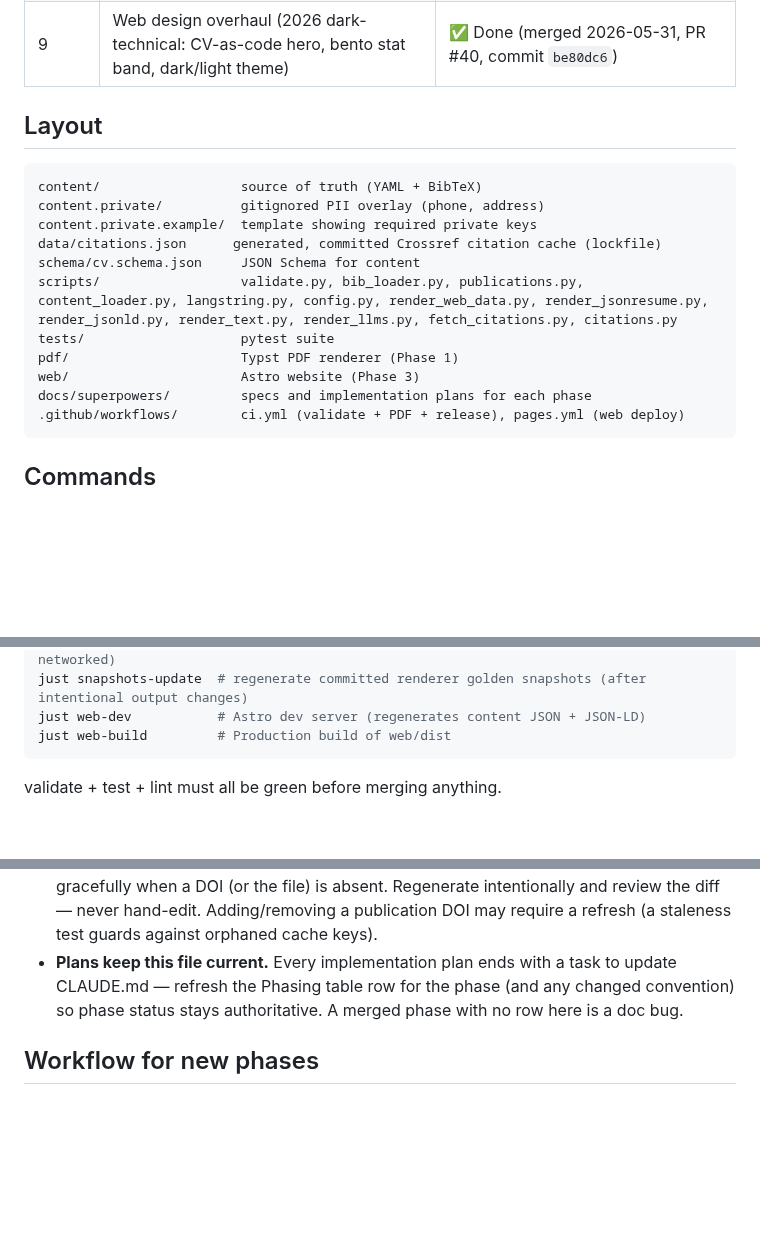
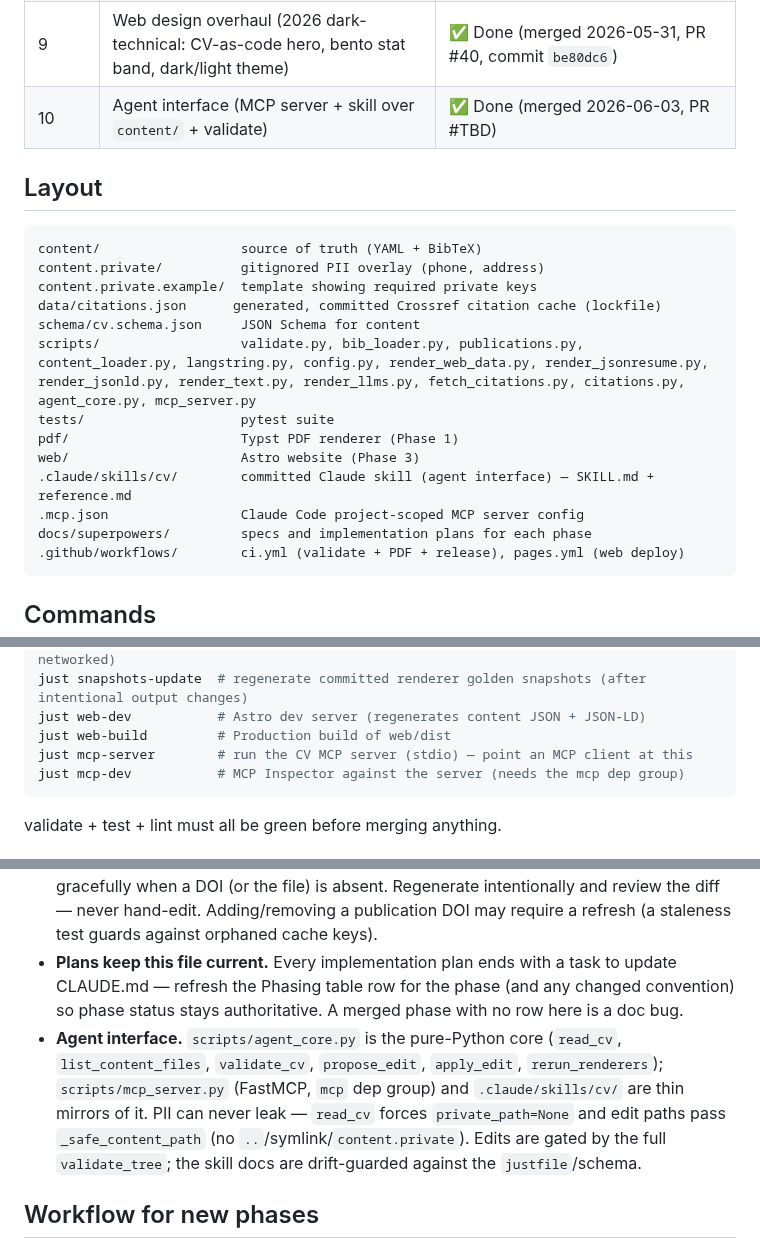
Before and after one commit to Jin-HoMLee/jin-ho-lee-cv, a Markdown page: CLAUDE.md, 3 parts joined by grey strips. Rendered like a GitHub page; blank space fills up the shorter version.

Commit message:
docs: record agent interface (Phase 10) in CLAUDE.md (#48)

````diff
--- a/CLAUDE.md
+++ b/CLAUDE.md
@@ -29,6 +29,7 @@ Ten phases (0–9), sequential. Each produces a usable artifact and gets its own
 | 8b | Targeted CV variants (comp-bio · ds-ml from one source) | ✅ Done (merged 2026-05-30, PR #38, commit `b9f6895`) |
 | 8c | Web target switcher (client-side variant positioning) | ✅ Done (merged 2026-05-31, PR #39, commit `6ced593`) |
 | 9 | Web design overhaul (2026 dark-technical: CV-as-code hero, bento stat band, dark/light theme) | ✅ Done (merged 2026-05-31, PR #40, commit `be80dc6`) |
+| 10 | Agent interface (MCP server + skill over `content/` + validate) | ✅ Done (merged 2026-06-03, PR #TBD) |
 
 ## Layout
 
@@ -38,10 +39,12 @@ content.private/          gitignored PII overlay (phone, address)
 content.private.example/  template showing required private keys
 data/citations.json      generated, committed Crossref citation cache (lockfile)
 schema/cv.schema.json     JSON Schema for content
-scripts/                  validate.py, bib_loader.py, publications.py, content_loader.py, langstring.py, config.py, render_web_data.py, render_jsonresume.py, render_jsonld.py, render_text.py, render_llms.py, fetch_citations.py, citations.py
+scripts/                  validate.py, bib_loader.py, publications.py, content_loader.py, langstring.py, config.py, render_web_data.py, render_jsonresume.py, render_jsonld.py, render_text.py, render_llms.py, fetch_citations.py, citations.py, agent_core.py, mcp_server.py
 tests/                    pytest suite
 pdf/                      Typst PDF renderer (Phase 1)
 web/                      Astro website (Phase 3)
+.claude/skills/cv/        committed Claude skill (agent interface) — SKILL.md + reference.md
+.mcp.json                 Claude Code project-scoped MCP server config
 docs/superpowers/         specs and implementation plans for each phase
 .github/workflows/        ci.yml (validate + PDF + release), pages.yml (web deploy)
 ```
@@ -63,6 +66,8 @@ just refresh-citations # fetch Crossref citation counts → data/citations.json
 just snapshots-update  # regenerate committed renderer golden snapshots (after intentional output changes)
 just web-dev           # Astro dev server (regenerates content JSON + JSON-LD)
 just web-build         # Production build of web/dist
+just mcp-server        # run the CV MCP server (stdio) — point an MCP client at this
+just mcp-dev           # MCP Inspector against the server (needs the mcp dep group)
 ```
 
 validate + test + lint must all be green before merging anything.
@@ -79,6 +84,12 @@ validate + test + lint must all be green before merging anything.
 - **Cross-references validated.** Every `refs: [L1]` in `experience.yaml` must resolve to a `content/projects/L1.en.yaml` file. Filename and `id:` field must match. Enforced by `scripts/validate.py` and `scripts/content_loader.py`.
 - **Citation cache is a lockfile.** `data/citations.json` is generated by `just refresh-citations` (the only networked recipe) and committed; renderers read it offline and degrade gracefully when a DOI (or the file) is absent. Regenerate intentionally and review the diff — never hand-edit. Adding/removing a publication DOI may require a refresh (a staleness test guards against orphaned cache keys).
 - **Plans keep this file current.** Every implementation plan ends with a task to update CLAUDE.md — refresh the Phasing table row for the phase (and any changed convention) so phase status stays authoritative. A merged phase with no row here is a doc bug.
+- **Agent interface.** `scripts/agent_core.py` is the pure-Python core (`read_cv`,
+  `list_content_files`, `validate_cv`, `propose_edit`, `apply_edit`, `rerun_renderers`);
+  `scripts/mcp_server.py` (FastMCP, `mcp` dep group) and `.claude/skills/cv/` are thin
+  mirrors of it. PII can never leak — `read_cv` forces `private_path=None` and edit paths
+  pass `_safe_content_path` (no `..`/symlink/`content.private`). Edits are gated by the
+  full `validate_tree`; the skill docs are drift-guarded against the `justfile`/schema.
 
 ## Workflow for new phases
 
````
Also changed, not shown: other parts of CLAUDE.md (+2 -0 lines).
